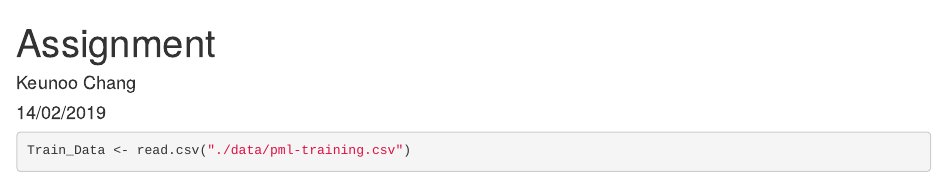
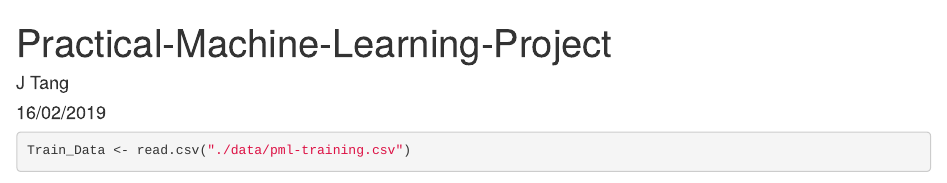
Before and after one commit to jingrutang/Practical-Machine-Learning-Project, an R Markdown document (machinelearnproj.Rmd): the page in a window 1100 px wide, from its top. Rendered offline with R 4.5, knitr and Pandoc, with nearby package versions; some code elsewhere in the file could not run offline.

Commit message:
Update machinelearnproj.Rmd

```diff
--- a/machinelearnproj.Rmd
+++ b/machinelearnproj.Rmd
@@ -1,7 +1,7 @@
 ---
-title: "Assignment"
-author: "Keunoo Chang"
-date: "14/02/2019"
+title: "Practical-Machine-Learning-Project"
+author: "J Tang"
+date: "16/02/2019"
 output:
   html_document: default
 ---
```
